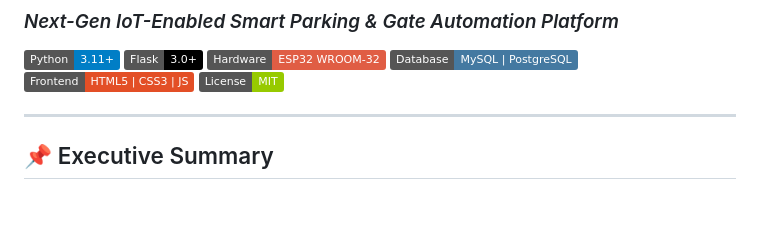
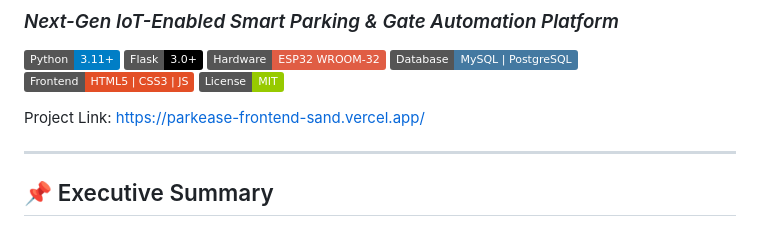
Before and after one commit to kajaresahil05/ParkEase, a Markdown page: README.md, the part around the change. Rendered like a GitHub page; badges without logos; blank space fills up the shorter version.

Commit message:
Update README.md
Added project link to the README file.

```diff
--- a/README.md
+++ b/README.md
@@ -7,6 +7,8 @@
 [![Database](https://img.shields.io/badge/Database-MySQL%20%7C%20PostgreSQL-4479A1.svg?logo=mysql&logoColor=white)](https://www.mysql.com/)
 [![Frontend](https://img.shields.io/badge/Frontend-HTML5%20%7C%20CSS3%20%7C%20JS-E34F26.svg?logo=html5&logoColor=white)](https://developer.mozilla.org/)
 [![License](https://img.shields.io/badge/License-MIT-green.svg)](LICENSE)
+
+Project Link: https://parkease-frontend-sand.vercel.app/
 
 ---
 
```
